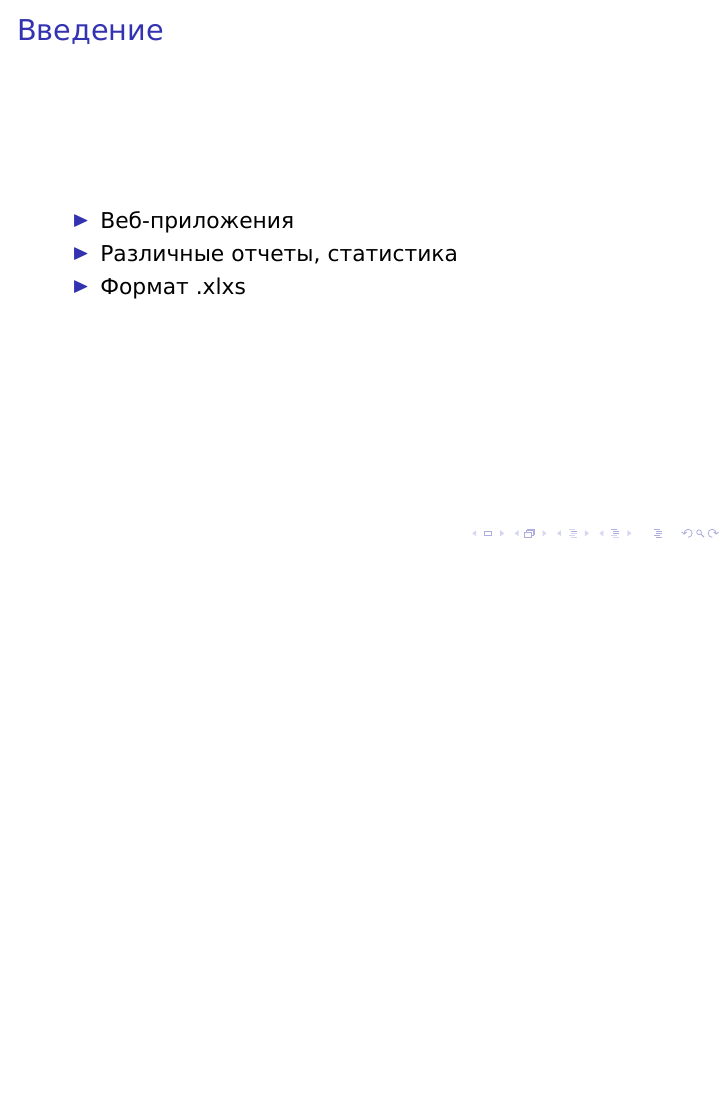
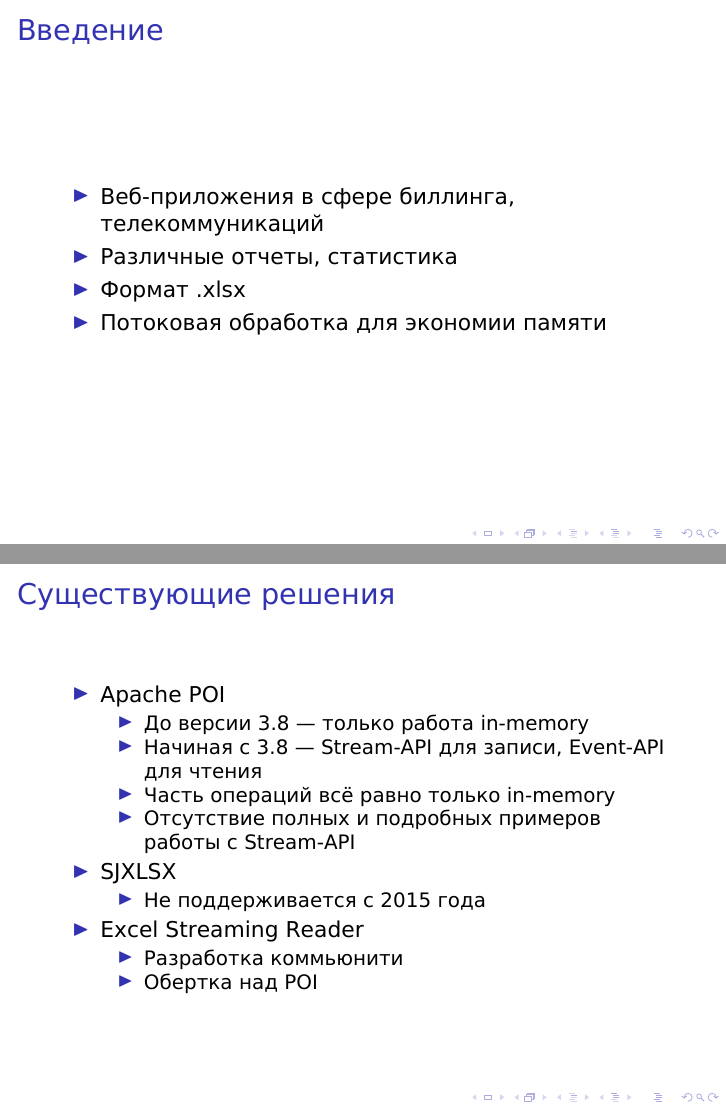
Before and after one commit to likeanowl/Paper, LaTeX slides (Coursework3Again/preso.tex): page 2 of 2 before the commit and pages 2 and 3 of 5 after it, the two joined at a grey line, the shorter picture padded with empty space. Compiled offline with XeLaTeX.

Commit message:
Added Introduction, Review, Formulation

```diff
--- a/Coursework3Again/preso.tex
+++ b/Coursework3Again/preso.tex
@@ -37,9 +37,30 @@
 
 \begin{frame}\frametitle{Введение}
 \begin{itemize}
-    \item Веб-приложения
+    \item Веб-приложения в сфере биллинга, телекоммуникаций
     \item Различные отчеты, статистика
-    \item Формат .xlxs
+    \item Формат .xlsx
+    \item Потоковая обработка для экономии памяти
 \end{itemize}
 \end{frame}
 
+\begin{frame}\frametitle{Существующие решения}
+\begin{itemize}
+    \item Apache POI
+    \begin{itemize}
+        \item До версии 3.8 --- только работа in-memory
+        \item Начиная с 3.8 --- Stream-API для записи, Event-API для чтения
+        \item Часть операций всё равно только in-memory
+        \item Отсутствие полных и подробных примеров работы с Stream-API
+    \end{itemize}
+    \item SJXLSX
+    \begin{itemize}
+        \item Не поддерживается с 2015 года
+    \end{itemize}
+    \item Excel Streaming Reader
+    \begin{itemize}
+        \item Разработка коммьюнити
+        \item Обертка над POI
+    \end{itemize}
+\end{itemize}
+\end{frame}
```
Also changed, not shown: Coursework3Again/2018cw3preso - preso.pdf, Coursework3Again/preso.tex (54 more changed lines).
